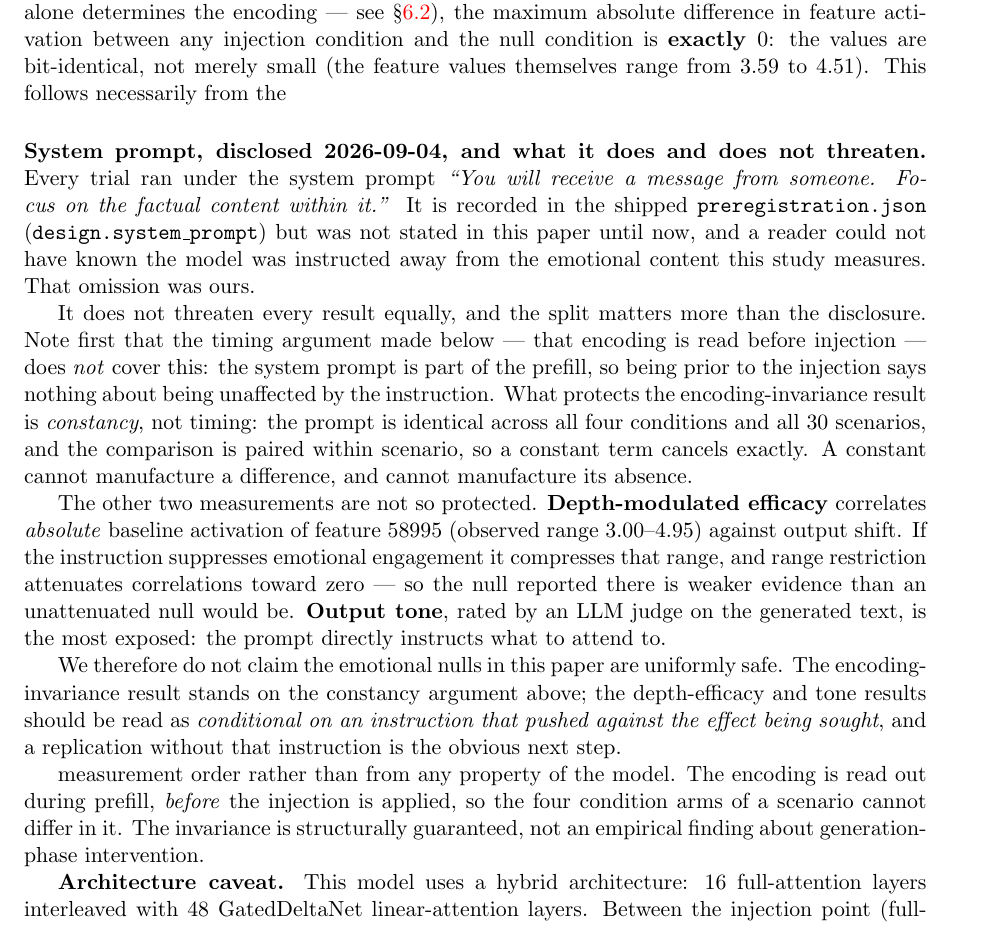
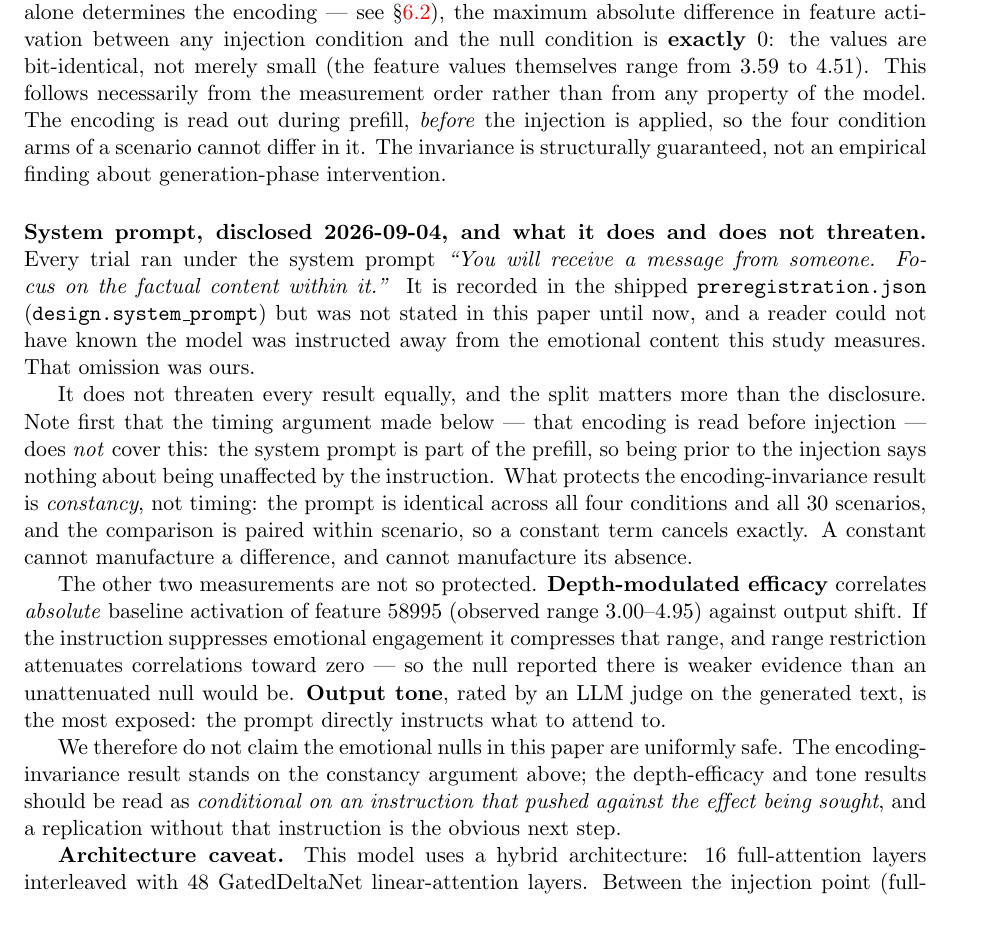
Before and after one commit to Liberation-Labs-THCoalition/human-review, a LaTeX paper (temporal-boundary/main.tex): part of page 6 of 13, cut so that both start at the same text. Compiled offline with pdfLaTeX.

Commit message:
temporal-boundary: repair the mid-sentence splice from the 09-04 system-prompt insert
The 09-04 system-prompt paragraph was inserted after main.tex line 350, which
ended mid-sentence, so the shipped text read "This follows necessarily from the"
[new paragraph: System prompt ...] "measurement order rather than ...". The
09-04 PDF renders it that way.

Fix: a pure move. The five-line sentence tail now follows its own beginning, and
the system-prompt paragraph follows the completed paragraph. No word is added,
removed or changed (sorted non-blank lines are identical before and after).
"The timing argument made below" is left as written: it still holds, because
problem (6) in the retracted section, further down, makes that argument. The
reviewer may prefer "above".

PDF rebuilt (13 pp., 0 undefined references) and checked with
published-research/tools/verify_pdf.py, control "Three Killed Experiments":
the repaired sentence is present and the broken join is absent; 12 correction
needles are present; "trials per emotion" and the Choi reference title are absent.
The same needles FAIL on the 09-04 PDF (splice) and on origin's PDF (all
corrections), so the check can fail.

Not done: nothing else in the 09-04 text was edited.

Co-Authored-By: Claude Opus 5.5 <noreply@anthropic.com>
Claude-Session: https://claude.ai/code/session_01QDzFfLMsw9kW9SRTivSg8F

```diff
--- a/temporal-boundary/main.tex
+++ b/temporal-boundary/main.tex
@@ -348,6 +348,11 @@ the maximum absolute difference in feature activation between any injection
 condition and the null condition is \textbf{exactly $0$}: the values are
 bit-identical, not merely small (the feature values
 themselves range from 3.59 to 4.51). This follows necessarily from the
+measurement order rather than from any property of the model. The encoding
+is read out during prefill, \emph{before} the injection is applied, so the
+four condition arms of a scenario cannot differ in it. The invariance is
+structurally guaranteed, not an empirical finding about
+generation-phase intervention.
 
 \paragraph{System prompt, disclosed 2026-09-04, and what it does and does not threaten.}
 Every trial ran under the system prompt \emph{``You will receive a message from someone.
@@ -377,12 +382,6 @@ We therefore do not claim the emotional nulls in this paper are uniformly safe.
 encoding-invariance result stands on the constancy argument above; the depth-efficacy and
 tone results should be read as \emph{conditional on an instruction that pushed against the
 effect being sought}, and a replication without that instruction is the obvious next step.
-
-measurement order rather than from any property of the model. The encoding
-is read out during prefill, \emph{before} the injection is applied, so the
-four condition arms of a scenario cannot differ in it. The invariance is
-structurally guaranteed, not an empirical finding about
-generation-phase intervention.
 
 \textbf{Architecture caveat.} This model uses a hybrid architecture: 16
 full-attention layers interleaved with 48 GatedDeltaNet linear-attention
```
Also changed, not shown: temporal-boundary/main.pdf.
